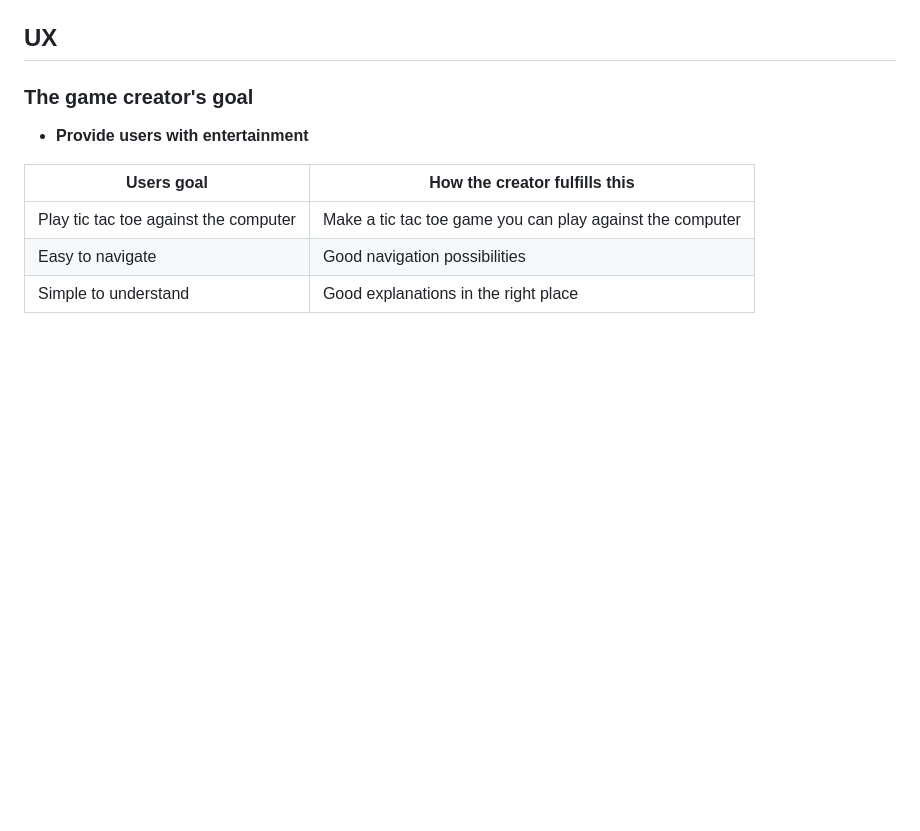
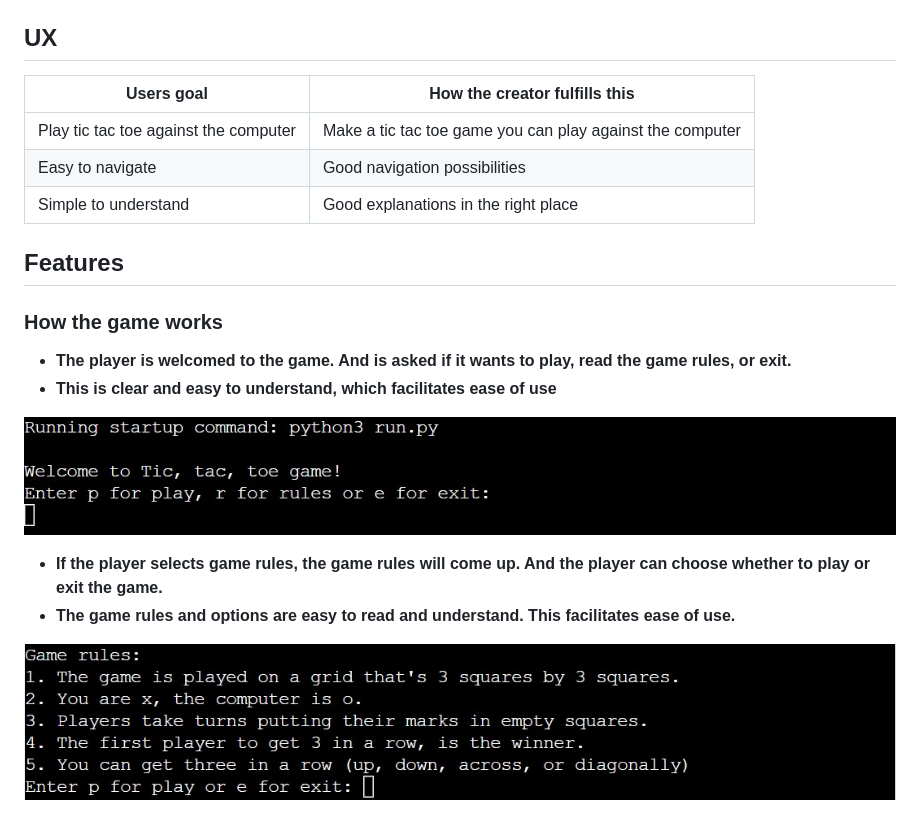
Before and after one commit to assofiejakobsson/Tic-tac-toe-game, a Markdown page: README.md, the part around the change. Drawn GitHub-style; pictures changed too: assets/screenshot-game-rules.jpg (added), assets/screenshot-game-start.jpg (added); blank space fills up the shorter version.

Commit message:
Changed location of clear screen in start() and gameRules(). And add images and text to README.md

```diff
--- a/README.md
+++ b/README.md
@@ -30,13 +30,22 @@ To understand how the game works. Created in [Lucid](https://lucid.app/lucidchar
 
 ## UX
 
-### The game creator's goal
-
-- __Provide users with entertainment__
-
-
 | Users goal | How the creator fulfills this
 ----|----
 Play tic tac toe against the computer | Make a tic tac toe game you can play against the computer |
 Easy to navigate | Good navigation possibilities
 Simple to understand | Good explanations in the right place
+
+## Features
+
+### How the game works
+
+- __The player is welcomed to the game. And is asked if it wants to play, read the game rules, or exit.__
+- __This is clear and easy to understand, which facilitates ease of use__
+
+![screenshot-game-start](assets/screenshot-game-start.jpg)
+
+- __If the player selects game rules, the game rules will come up. And the player can choose whether to play or exit the game.__
+- __The game rules and options are easy to read and understand. This facilitates ease of use.__
+
+![screenshot-game-start](assets/screenshot-game-rules.jpg)
```
Also changed, not shown: 1 other file.
